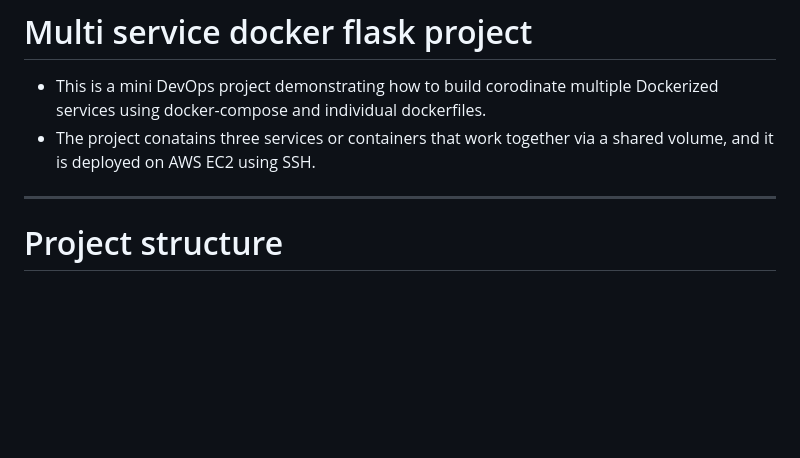
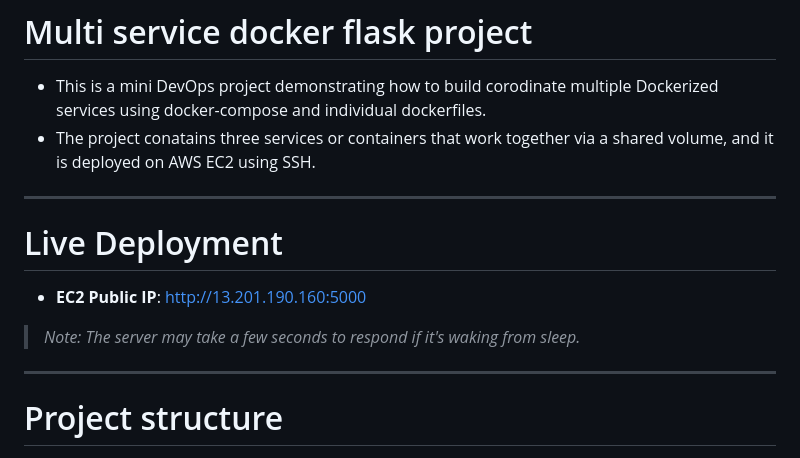
Before and after one commit to Pavanhs99/EC2-docker-compose-app, a Markdown page: README.md, the part around the change. Rendered like a GitHub page; blank space fills up the shorter version.

```diff
--- a/README.md
+++ b/README.md
@@ -3,6 +3,14 @@
 
    - This is a mini DevOps project demonstrating how to build corodinate multiple Dockerized services using docker-compose and individual dockerfiles.
    - The project conatains three services or containers that work together via a shared volume, and it is deployed on AWS EC2 using SSH.
+
+----
+
+# Live Deployment
+
+   - **EC2 Public IP**: http://13.201.190.160:5000
+
+   > *Note: The server may take a few seconds to respond if it's waking from sleep.*
 
 ----
 
```
